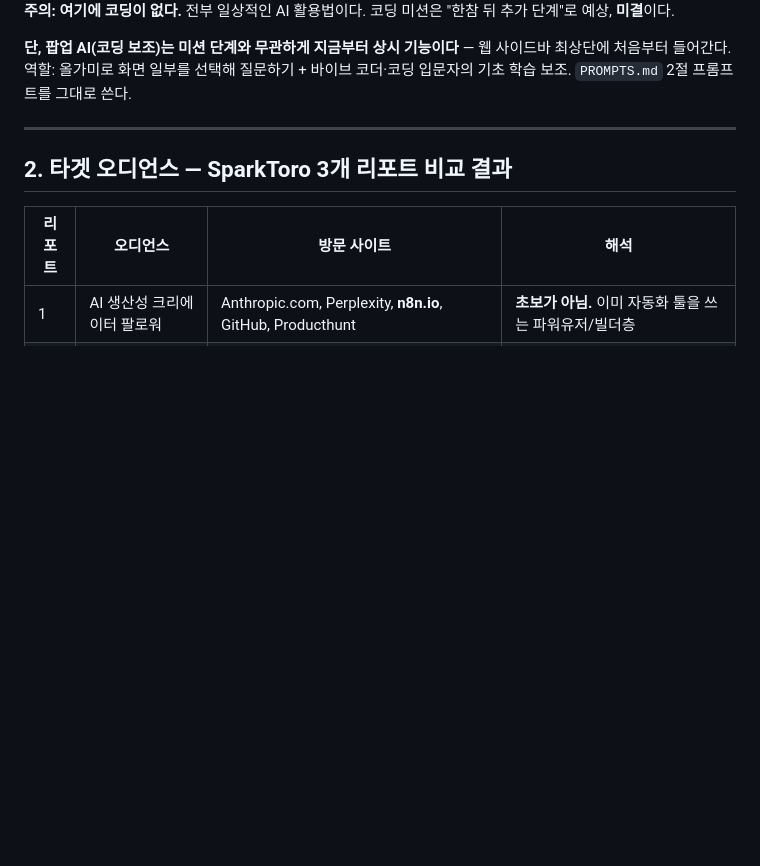
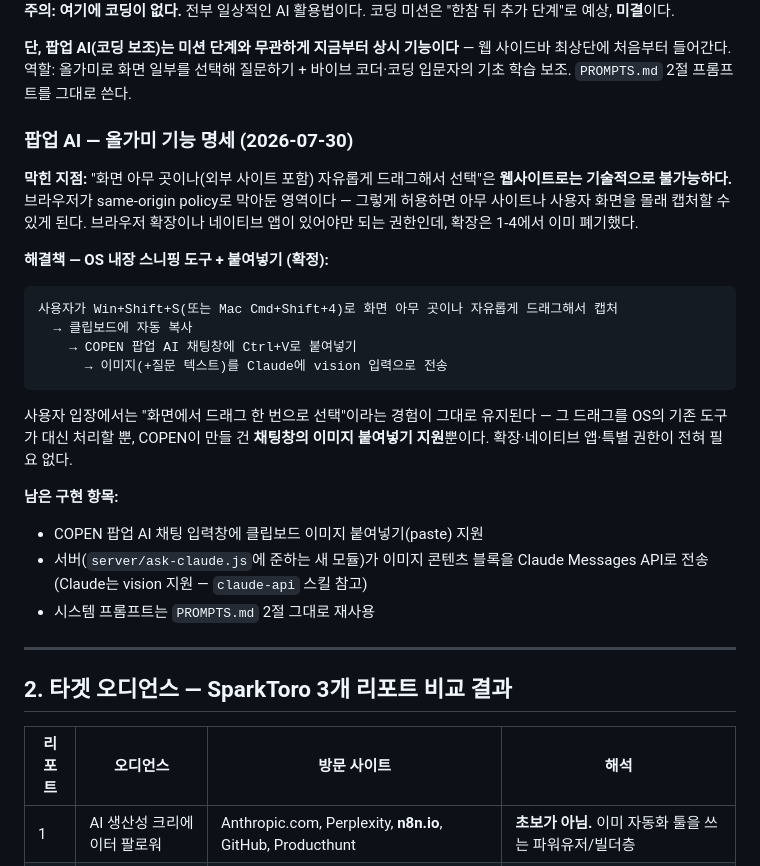
Before and after one commit to symangofly333-bot/project-pppp, a Markdown page: PROJECT.md, the part around the change. Rendered like a GitHub page; blank space fills up the shorter version.

Commit message:
Resolve the lasso-selection technical conflict: OS snipping tool + paste
User's principle (function before form) surfaced a real blocker: "freely
drag-select anywhere on screen, including external sites" is not buildable by
a website - same-origin policy exists specifically to stop sites from
capturing arbitrary screen content, and that's the exact permission model
we just discontinued the Chrome extension over.

Resolved without reintroducing an extension or a native app: use the OS's
already-built-in snipping tool (Win+Shift+S / Cmd+Shift+4), which already
does free-drag region capture on any screen content, then paste the result
into the popup AI's chat input. Same one-gesture UX from the user's side;
COPEN only needs to support image paste in the chat box and forward it to
Claude as a vision input.

Recorded as the confirmed design in PROJECT.md, with the remaining build
items: clipboard-paste support in the popup AI chat, and a vision-capable
server call reusing PROMPTS.md section 2 as the system prompt.

Co-Authored-By: Claude Opus 5 <noreply@anthropic.com>

````diff
--- a/PROJECT.md
+++ b/PROJECT.md
@@ -148,6 +148,32 @@ COPEN 웹 자체가 학습 사이트인데 어떻게 이 사람들이 오는가?
 **단, 팝업 AI(코딩 보조)는 미션 단계와 무관하게 지금부터 상시 기능이다** — 웹 사이드바
 최상단에 처음부터 들어간다. 역할: 올가미로 화면 일부를 선택해 질문하기 + 바이브 코더·코딩
 입문자의 기초 학습 보조. `PROMPTS.md` 2절 프롬프트를 그대로 쓴다.
+
+### 팝업 AI — 올가미 기능 명세 (2026-07-30)
+
+**막힌 지점:** "화면 아무 곳이나(외부 사이트 포함) 자유롭게 드래그해서 선택"은 **웹사이트로는
+기술적으로 불가능하다.** 브라우저가 same-origin policy로 막아둔 영역이다 — 그렇게 허용하면
+아무 사이트나 사용자 화면을 몰래 캡처할 수 있게 된다. 브라우저 확장이나 네이티브 앱이 있어야만
+되는 권한인데, 확장은 1-4에서 이미 폐기했다.
+
+**해결책 — OS 내장 스니핑 도구 + 붙여넣기 (확정):**
+
+```
+사용자가 Win+Shift+S(또는 Mac Cmd+Shift+4)로 화면 아무 곳이나 자유롭게 드래그해서 캡처
+  → 클립보드에 자동 복사
+    → COPEN 팝업 AI 채팅창에 Ctrl+V로 붙여넣기
+      → 이미지(+질문 텍스트)를 Claude에 vision 입력으로 전송
+```
+
+사용자 입장에서는 "화면에서 드래그 한 번으로 선택"이라는 경험이 그대로 유지된다 — 그 드래그를
+OS의 기존 도구가 대신 처리할 뿐, COPEN이 만들 건 **채팅창의 이미지 붙여넣기 지원**뿐이다.
+확장·네이티브 앱·특별 권한이 전혀 필요 없다.
+
+**남은 구현 항목:**
+- COPEN 팝업 AI 채팅 입력창에 클립보드 이미지 붙여넣기(paste) 지원
+- 서버(`server/ask-claude.js`에 준하는 새 모듈)가 이미지 콘텐츠 블록을 Claude Messages API로 전송
+  (Claude는 vision 지원 — `claude-api` 스킬 참고)
+- 시스템 프롬프트는 `PROMPTS.md` 2절 그대로 재사용
 
 ---
 
````
